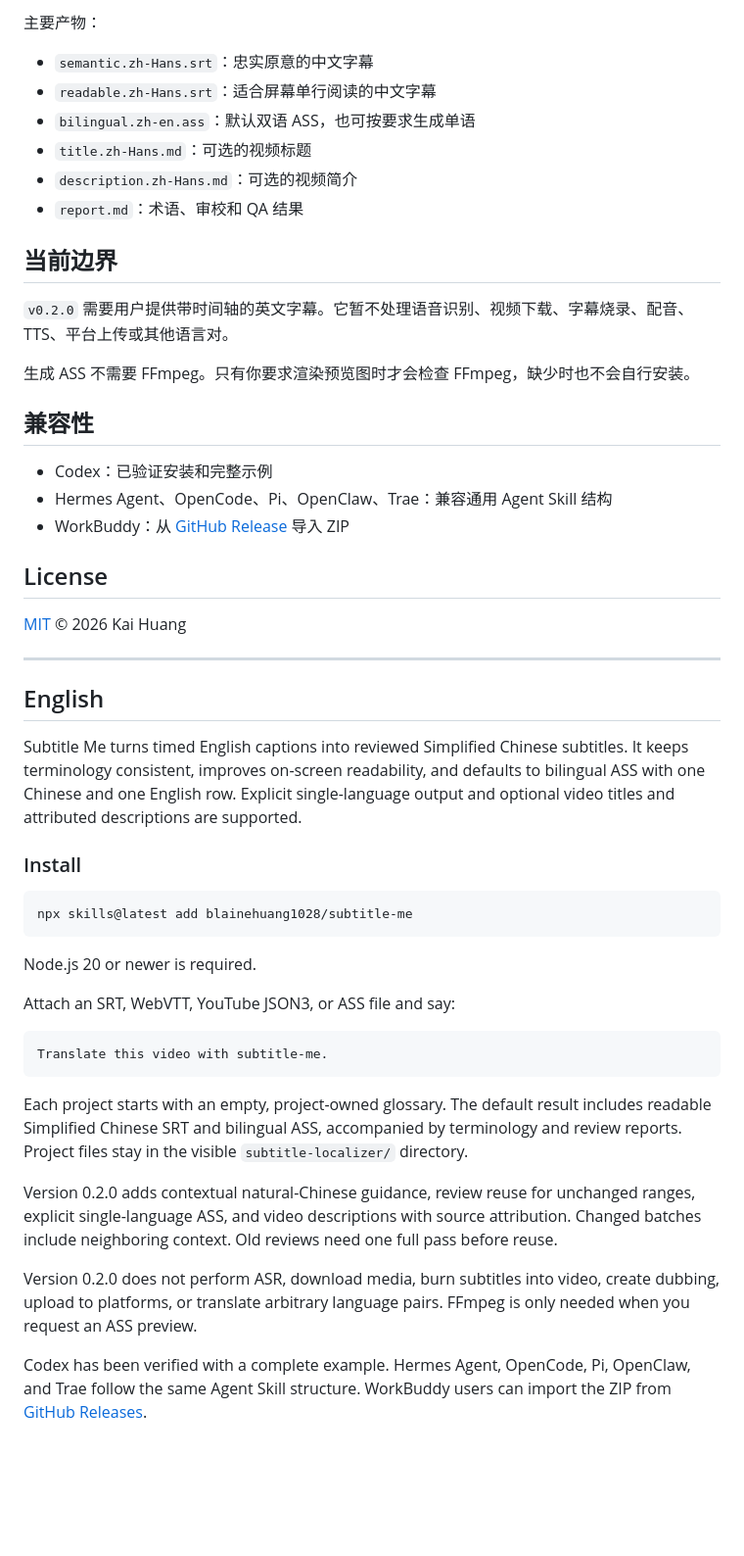
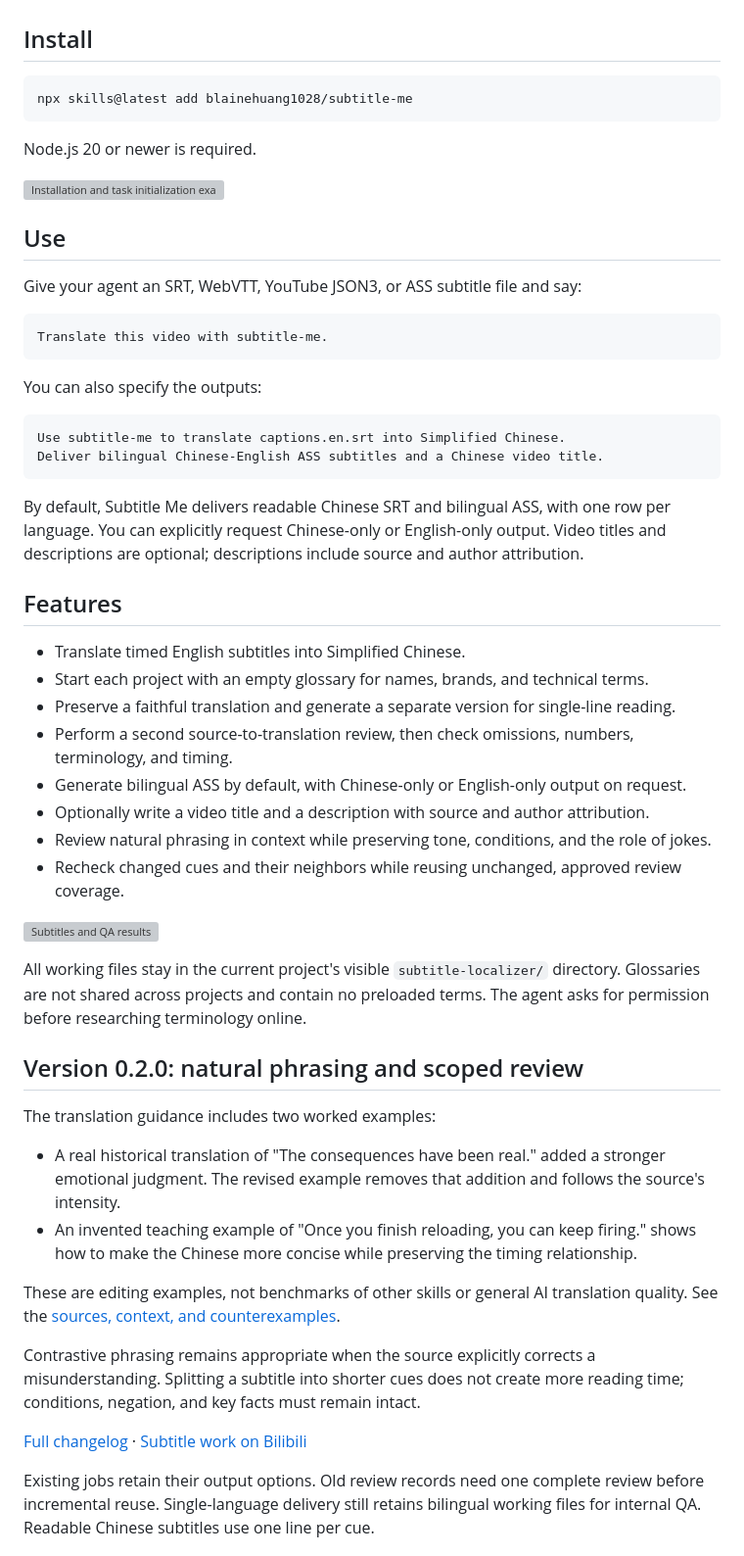
Before and after one commit to blainehuang1028/subtitle-me, a Markdown page: README.md, the part around one of its changes. Shown at 98% size. Rendered like a GitHub page; blank space fills up the shorter version; grey boxes are pictures that could not be loaded.

Commit message:
Use English for the public README

````diff
--- a/README.md
+++ b/README.md
@@ -93,35 +26,4 @@ npx skills@latest add blainehuang1028/subtitle-me
-主要产物：
-
-- `semantic.zh-Hans.srt`：忠实原意的中文字幕
-- `readable.zh-Hans.srt`：适合屏幕单行阅读的中文字幕
-- `bilingual.zh-en.ass`：默认双语 ASS，也可按要求生成单语
-- `title.zh-Hans.md`：可选的视频标题
-- `description.zh-Hans.md`：可选的视频简介
-- `report.md`：术语、审校和 QA 结果
-
-## 当前边界
-
-`v0.2.0` 需要用户提供带时间轴的英文字幕。它暂不处理语音识别、视频下载、字幕烧录、配音、TTS、平台上传或其他语言对。
-
-生成 ASS 不需要 FFmpeg。只有你要求渲染预览图时才会检查 FFmpeg，缺少时也不会自行安装。
-
-## 兼容性
-
-- Codex：已验证安装和完整示例
-- Hermes Agent、OpenCode、Pi、OpenClaw、Trae：兼容通用 Agent Skill 结构
-- WorkBuddy：从 [GitHub Release](https://github.com/blainehuang1028/subtitle-me/releases) 导入 ZIP
-
-## License
-
-[MIT](./LICENSE) © 2026 Kai Huang
-
----
-
-## English
-
-Subtitle Me turns timed English captions into reviewed Simplified Chinese subtitles. It keeps terminology consistent, improves on-screen readability, and defaults to bilingual ASS with one Chinese and one English row. Explicit single-language output and optional video titles and attributed descriptions are supported.
-
-### Install
+## Install
 
 ```bash
 npx skills@latest add blainehuang1028/subtitle-me
@@ -129,16 +31,52 @@ npx skills@latest add blainehuang1028/subtitle-me
 
 Node.js 20 or newer is required.
 
-Attach an SRT, WebVTT, YouTube JSON3, or ASS file and say:
+![Installation and task initialization example](./docs/images/quick-start.svg)
+
+## Use
+
+Give your agent an SRT, WebVTT, YouTube JSON3, or ASS subtitle file and say:
 
 ```text
 Translate this video with subtitle-me.
 ```
 
-Each project starts with an empty, project-owned glossary. The default result includes readable Simplified Chinese SRT and bilingual ASS, accompanied by terminology and review reports. Project files stay in the visible `subtitle-localizer/` directory.
+You can also specify the outputs:
 
-Version 0.2.0 adds contextual natural-Chinese guidance, review reuse for unchanged ranges, explicit single-language ASS, and video descriptions with source attribution. Changed batches include neighboring context. Old reviews need one full pass before reuse.
+```text
+Use subtitle-me to translate captions.en.srt into Simplified Chinese.
+Deliver bilingual Chinese-English ASS subtitles and a Chinese video title.
+```
 
-Version 0.2.0 does not perform ASR, download media, burn subtitles into video, create dubbing, upload to platforms, or translate arbitrary language pairs. FFmpeg is only needed when you request an ASS preview.
+By default, Subtitle Me delivers readable Chinese SRT and bilingual ASS, with one row per language. You can explicitly request Chinese-only or English-only output. Video titles and descriptions are optional; descriptions include source and author attribution.
 
-Codex has been verified with a complete example. Hermes Agent, OpenCode, Pi, OpenClaw, and Trae follow the same Agent Skill structure. WorkBuddy users can import the ZIP from [GitHub Releases](https://github.com/blainehuang1028/subtitle-me/releases).
+## Features
+
+- Translate timed English subtitles into Simplified Chinese.
+- Start each project with an empty glossary for names, brands, and technical terms.
+- Preserve a faithful translation and generate a separate version for single-line reading.
+- Perform a second source-to-translation review, then check omissions, numbers, terminology, and timing.
+- Generate bilingual ASS by default, with Chinese-only or English-only output on request.
+- Optionally write a video title and a description with source and author attribution.
+- Review natural phrasing in context while preserving tone, conditions, and the role of jokes.
+- Recheck changed cues and their neighbors while reusing unchanged, approved review coverage.
+
+![Subtitles and QA results](./docs/images/qa-result.svg)
+
+All working files stay in the current project's visible `subtitle-localizer/` directory. Glossaries are not shared across projects and contain no preloaded terms. The agent asks for permission before researching terminology online.
+
+## Version 0.2.0: natural phrasing and scoped review
+
+The translation guidance includes two worked examples:
+
+- A real historical translation of "The consequences have been real." added a stronger emotional judgment. The revised example removes that addition and follows the source's intensity.
+- An invented teaching example of "Once you finish reloading, you can keep firing." shows how to make the Chinese more concise while preserving the timing relationship.
+
+These are editing examples, not benchmarks of other skills or general AI translation quality. See the [sources, context, and counterexamples](docs/translation-examples.zh-CN.md).
+
+Contrastive phrasing remains appropriate when the source explicitly corrects a misunderstanding. Splitting a subtitle into shorter cues does not create more reading time; conditions, negation, and key facts must remain intact.
+
+[Full changelog](CHANGELOG.md) · [Subtitle work on Bilibili](https://space.bilibili.com/1602220899)
+
+Existing jobs retain their output options. Old review records need one complete review before incremental reuse. Single-language delivery still retains bilingual working files for internal QA. Readable Chinese subtitles use one line per cue.
+
````
Also changed, not shown: other parts of README.md (+38 -72 lines).
